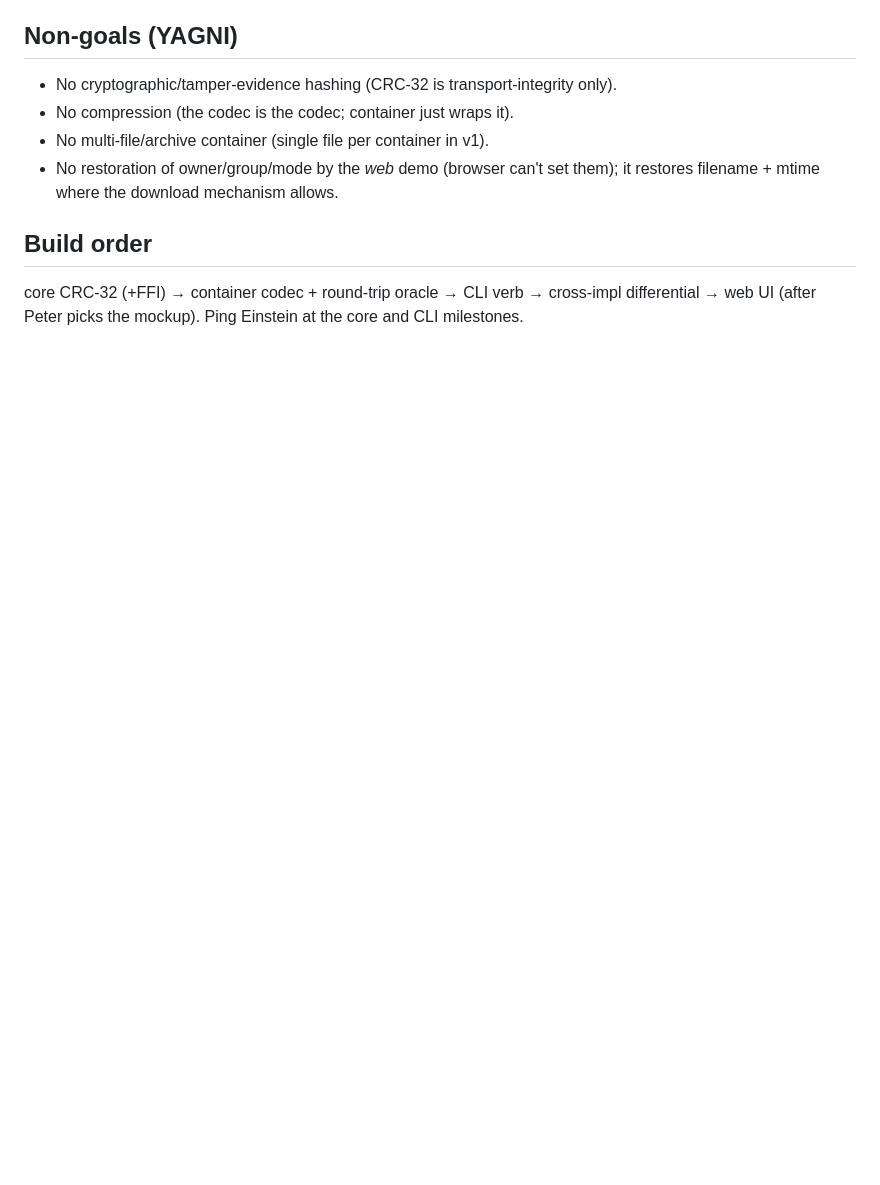
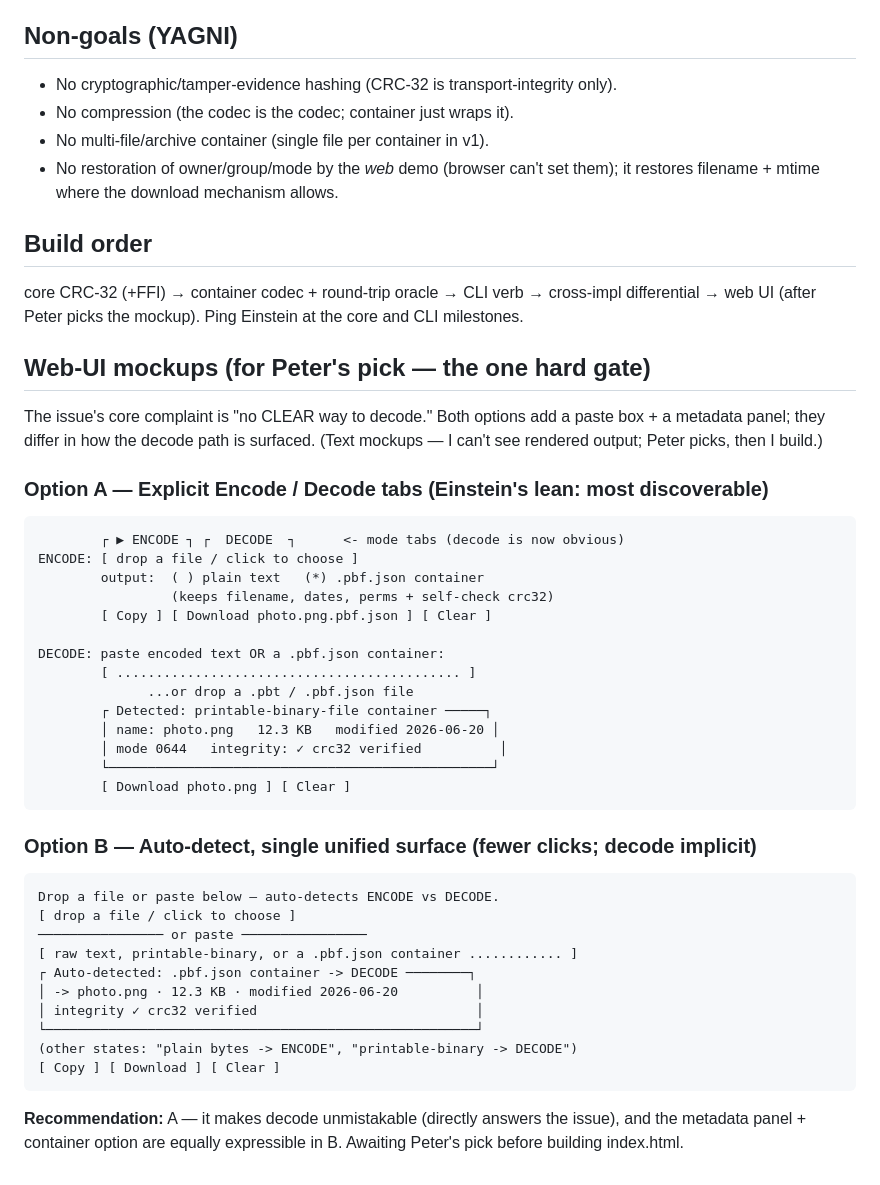
Before and after one commit to pmarreck/printable-binary, a Markdown page: docs/plans/2026-06-26-printable-binary-file-container-design.md, the part around the change. Rendered like a GitHub page; blank space fills up the shorter version.

Commit message:
docs(issue-1): web-UI mockups for Peter's pick + PLAN checkpoint

````diff
--- a/docs/plans/2026-06-26-printable-binary-file-container-design.md
+++ b/docs/plans/2026-06-26-printable-binary-file-container-design.md
@@ -134,3 +134,44 @@ cannot silently disagree (MFIC: external oracle).
 core CRC-32 (+FFI) → container codec + round-trip oracle → CLI verb → cross-impl
 differential → web UI (after Peter picks the mockup). Ping Einstein at the core
 and CLI milestones.
+
+## Web-UI mockups (for Peter's pick — the one hard gate)
+The issue's core complaint is "no CLEAR way to decode." Both options add a paste
+box + a metadata panel; they differ in how the decode path is surfaced. (Text
+mockups — I can't see rendered output; Peter picks, then I build.)
+
+### Option A — Explicit Encode / Decode tabs (Einstein's lean: most discoverable)
+```
+        ┌ ▶ ENCODE ┐ ┌  DECODE  ┐      <- mode tabs (decode is now obvious)
+ENCODE: [ drop a file / click to choose ]
+        output:  ( ) plain text   (*) .pbf.json container
+                 (keeps filename, dates, perms + self-check crc32)
+        [ Copy ] [ Download photo.png.pbf.json ] [ Clear ]
+
+DECODE: paste encoded text OR a .pbf.json container:
+        [ ............................................ ]
+              ...or drop a .pbt / .pbf.json file
+        ┌ Detected: printable-binary-file container ─────┐
+        │ name: photo.png   12.3 KB   modified 2026-06-20 │
+        │ mode 0644   integrity: ✓ crc32 verified          │
+        └─────────────────────────────────────────────────┘
+        [ Download photo.png ] [ Clear ]
+```
+
+### Option B — Auto-detect, single unified surface (fewer clicks; decode implicit)
+```
+Drop a file or paste below — auto-detects ENCODE vs DECODE.
+[ drop a file / click to choose ]
+──────────────── or paste ────────────────
+[ raw text, printable-binary, or a .pbf.json container ............ ]
+┌ Auto-detected: .pbf.json container -> DECODE ────────┐
+│ -> photo.png · 12.3 KB · modified 2026-06-20          │
+│ integrity ✓ crc32 verified                            │
+└───────────────────────────────────────────────────────┘
+(other states: "plain bytes -> ENCODE", "printable-binary -> DECODE")
+[ Copy ] [ Download ] [ Clear ]
+```
+
+**Recommendation:** A — it makes decode unmistakable (directly answers the
+issue), and the metadata panel + container option are equally expressible in B.
+Awaiting Peter's pick before building index.html.
````
Also changed, not shown: PLAN.md (+15 -0 lines).
